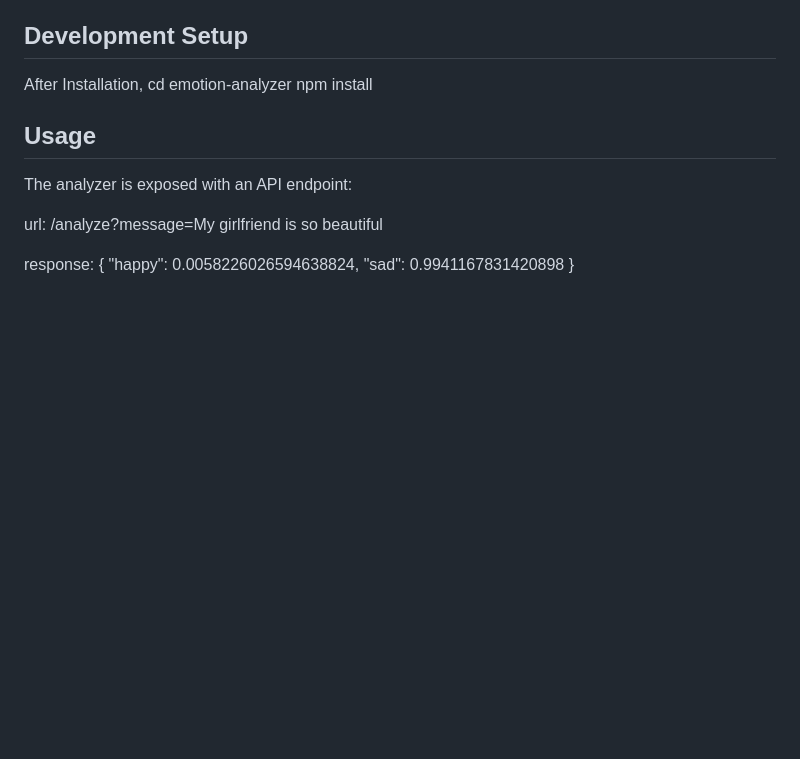
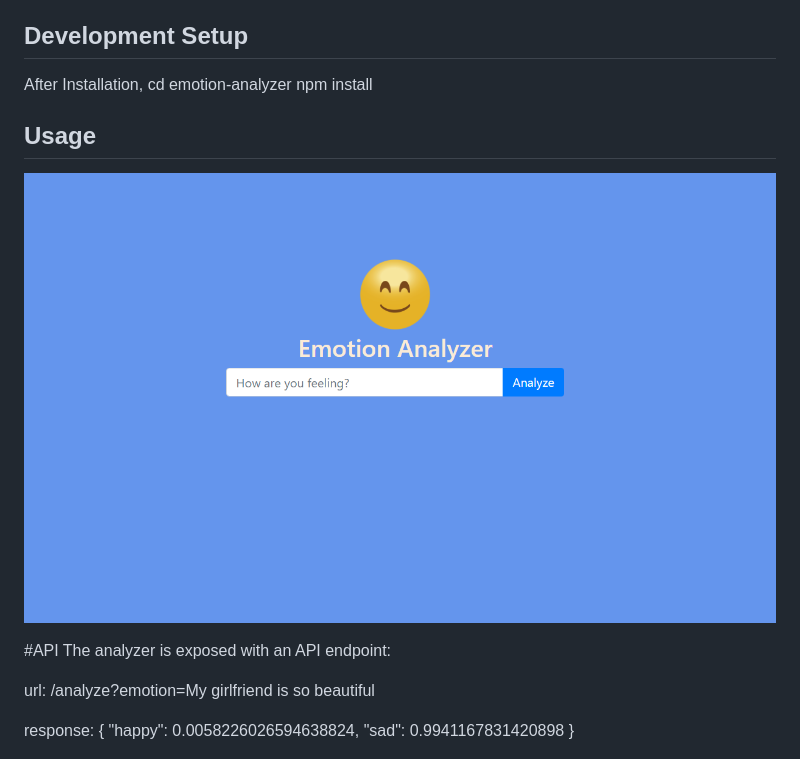
Before and after one commit to Hybeecodes/emotion-analyzer, a Markdown page: readme.md, the part around the change. GitHub-like rendering; pictures changed too: interface.PNG (added); blank space fills up the shorter version.

```diff
--- a/readme.md
+++ b/readme.md
@@ -14,9 +14,12 @@ cd emotion-analyzer
 npm install
 
 ## Usage
+![](interface.PNG)
+
+#API
 The analyzer is exposed with an API endpoint:
 
-url: /analyze?message=My girlfriend is so beautiful
+url: /analyze?emotion=My girlfriend is so beautiful
 
 response: {
     "happy": 0.0058226026594638824,
```
Also changed, not shown: 1 other file.
